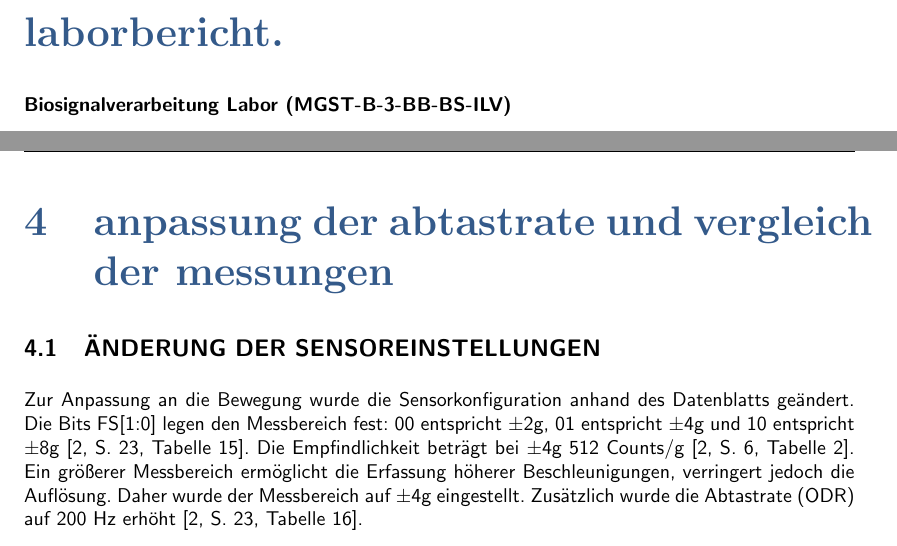
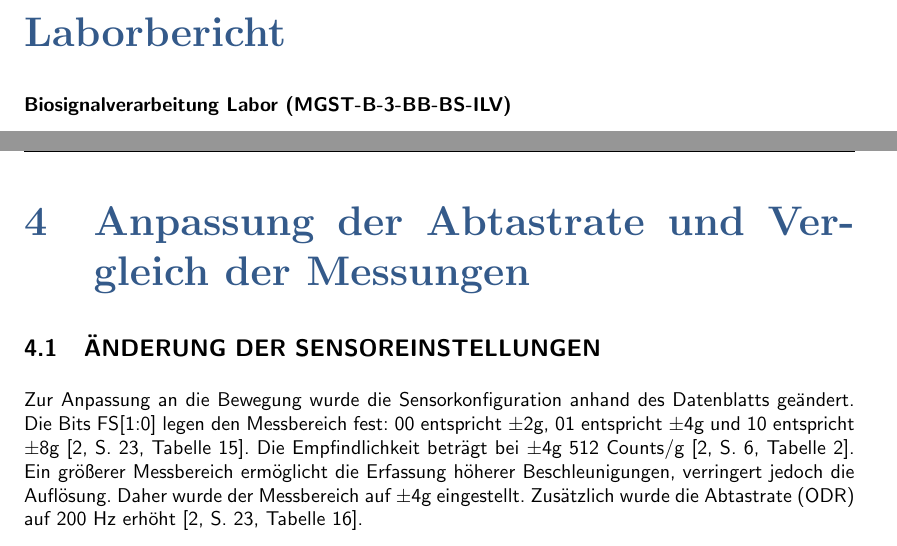
Before and after one commit to Luisa-Kneppel/Biosignalverarbeitung, a LaTeX thesis (Laborbericht/laborbericht.tex, which reads Laborbericht/deckblatt.tex, Laborbericht/definitions.tex): two parts of pages 1 and 7 of 12, joined at a grey line, cut at the place of the change. Compiled offline with pdfLaTeX.

Commit message:
Formatierung (Groß/Kleinschreibung und die Punkte hinter den Überschriften entfernt)

```diff
--- a/Laborbericht/deckblatt.tex
+++ b/Laborbericht/deckblatt.tex
@@ -8,8 +8,8 @@
 
 \vspace*{1cm}
 
-\def\thesis{\ifthenelse{\boolean{english}}{laboratory report}{laborbericht}}
-\textcolor{MSBlue}{\rmfamily\bfseries\huge\thesis.}%
+\def\thesis{\ifthenelse{\boolean{english}}{laboratory report}{Laborbericht}}
+\textcolor{MSBlue}{\rmfamily\bfseries\huge\thesis}%
 
 \vspace*{0.5cm}
 
--- a/Laborbericht/definitions.tex
+++ b/Laborbericht/definitions.tex
@@ -11,13 +11,13 @@
 \definecolor{MSLightBlue}{rgb}{.31,.506,.741}
 % Set formats for each heading level
 %\titleformat*{\section}{\rmfamily\bfseries\huge\color{MSBlue}\lowercase}
-\titleformat{\section}[hang]{\rmfamily\bfseries\huge\color{MSBlue}\lowercase}{\thesection}{1em}{}[]
+\titleformat{\section}[hang]{\rmfamily\bfseries\huge\color{MSBlue}}{\thesection}{1em}{}[]   % \lowercase ausgeblendet
 \titleformat{\subsection}{\large\bfseries\sffamily\uppercase}{\thesubsection}{1em}{}
 \titleformat{\subsubsection}{\sffamily\bfseries}{\thesubsubsection}{1em}{}
-\renewcommand\contentsname{\ifthenelse{\boolean{english}}{table of contents.}{inhaltsverzeichnis.}}
-\renewcommand\listfigurename{\ifthenelse{\boolean{english}}{list of figures.}{abbildungsverzeichnis.}}
-\renewcommand\listtablename{\ifthenelse{\boolean{english}}{list of tables.}{tabellenverzeichnis.}}
-\renewcommand\refname{\litname.}
+\renewcommand\contentsname{\ifthenelse{\boolean{english}}{table of contents.}{Inhaltsverzeichnis}}
+\renewcommand\listfigurename{\ifthenelse{\boolean{english}}{list of figures.}{Abbildungsverzeichnis}}
+\renewcommand\listtablename{\ifthenelse{\boolean{english}}{list of tables.}{Tabellenverzeichnis}}
+\renewcommand\refname{\litname}
 \usepackage{exscale,relsize}
 \usepackage{fancyhdr}
 \usepackage[small]{caption}
--- a/Laborbericht/laborbericht.tex
+++ b/Laborbericht/laborbericht.tex
@@ -25,7 +25,7 @@
 \def\group{MGST 2025}
 \def\student{Johanna Helfer, Nele Janina Hinz , Luisa Kneppel}
 
-\def\litname{literatur}
+\def\litname{Literatur}
 
 \begin{document}
 
```
Also changed, not shown: Laborbericht/laborbericht.pdf, 3 other files.
